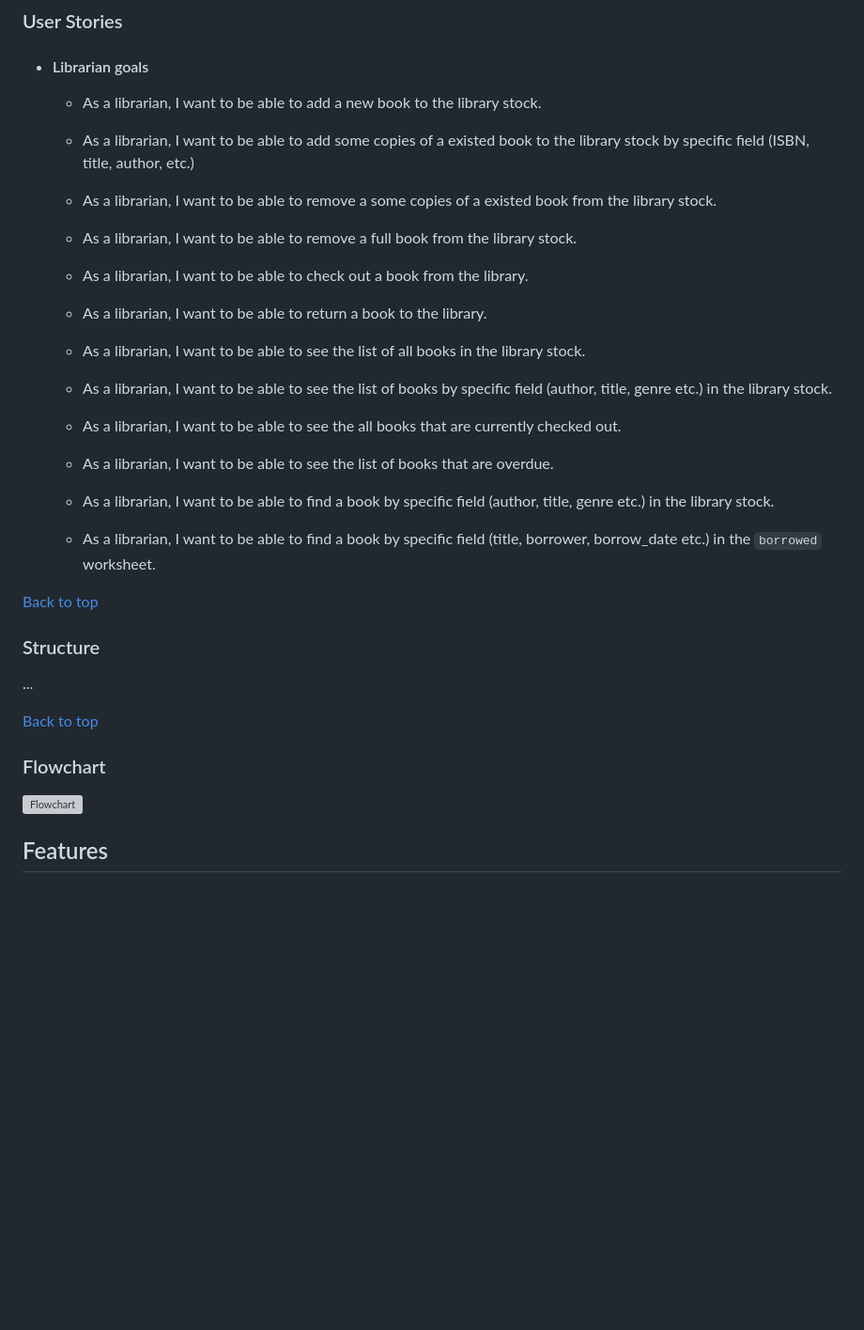
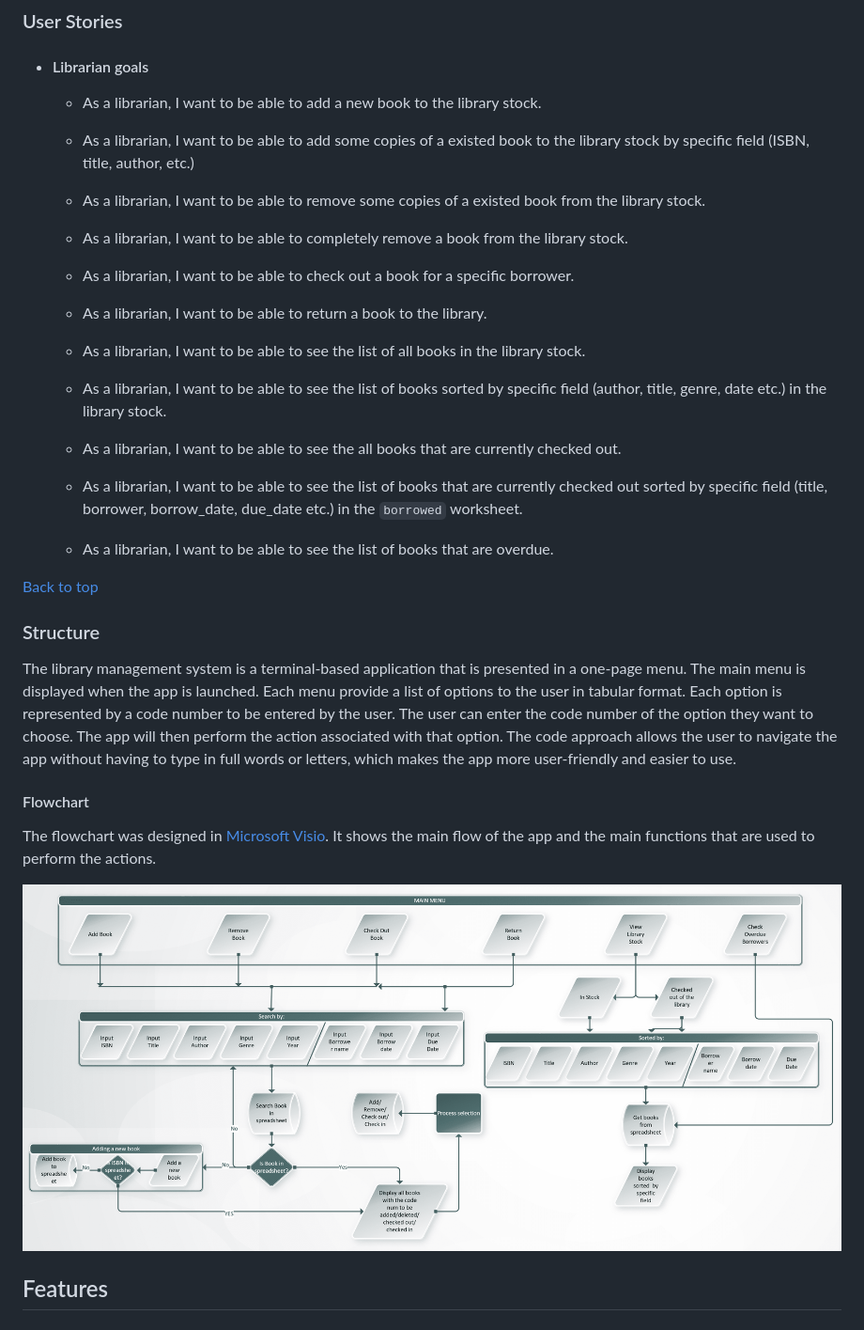
Before and after one commit to FlashDrag/library-management-system, a Markdown page: README.md, the part around the change printed below. Shown: that part at 94% size. Rendered like a GitHub page; pictures changed too: docs/images/supp-images/flowchart.png (added); blank space fills up the shorter version; grey boxes are pictures that could not be loaded.

Commit message:
docs: Add structure to readme

```diff
--- a/README.md
+++ b/README.md
@@ -42,33 +42,29 @@ The app uses the Pydantic model for data validation which provides a convenient
     - As a librarian, I want to be able to add a new book to the library stock.
     - As a librarian, I want to be able to add some copies of a existed book to the library stock by specific field (ISBN, title, author, etc.)
 
-    - As a librarian, I want to be able to remove a some copies of a existed book from the library stock.
-    - As a librarian, I want to be able to remove a full book from the library stock.
+    - As a librarian, I want to be able to remove some copies of a existed book from the library stock.
+    - As a librarian, I want to be able to completely remove a book from the library stock.
 
-    - As a librarian, I want to be able to check out a book from the library.
+    - As a librarian, I want to be able to check out a book for a specific borrower.
     - As a librarian, I want to be able to return a book to the library.
 
     - As a librarian, I want to be able to see the list of all books in the library stock.
-    - As a librarian, I want to be able to see the list of books by specific field (author, title, genre etc.) in the library stock.
+    - As a librarian, I want to be able to see the list of books sorted by specific field (author, title, genre, date etc.) in the library stock.
 
     - As a librarian, I want to be able to see the all books that are currently checked out.
+    - As a librarian, I want to be able to see the list of books that are currently checked out sorted by specific field (title, borrower, borrow_date, due_date etc.) in the `borrowed` worksheet.
     - As a librarian, I want to be able to see the list of books that are overdue.
-
-    - As a librarian, I want to be able to find a book by specific field (author, title, genre etc.) in the library stock.
-    - As a librarian, I want to be able to find a book by specific field (title, borrower, borrow_date etc.) in the `borrowed` worksheet.
 
 [Back to top](#table-of-contents)
 
 
 ### Structure
+The library management system is a terminal-based application that is presented in a one-page menu. The main menu is displayed when the app is launched. Each menu provide a list of options to the user in tabular format. Each option is represented by a code number to be entered by the user. The user can enter the code number of the option they want to choose. The app will then perform the action associated with that option. The code approach allows the user to navigate the app without having to type in full words or letters, which makes the app more user-friendly and easier to use.
 
-...
+#### Flowchart
+The flowchart was designed in [Microsoft Visio](). It shows the main flow of the app and the main functions that are used to perform the actions.
 
-[Back to top](#table-of-contents)
-
-
-### Flowchart
-![Flowchart](docs/supp-images/flowchart.png)
+![Flowchart](docs/images/supp-images/flowchart.png)
 
 ## Features
 - #### Main menu
```
Also changed, not shown: other parts of README.md (+1 -1 lines), docs/images/supp-images/mockup.png (renamed from docs/images/mockup.png).
